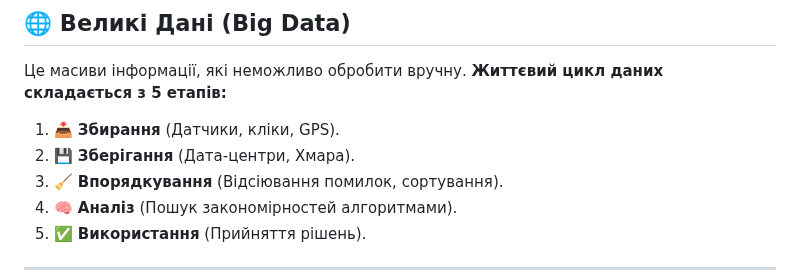
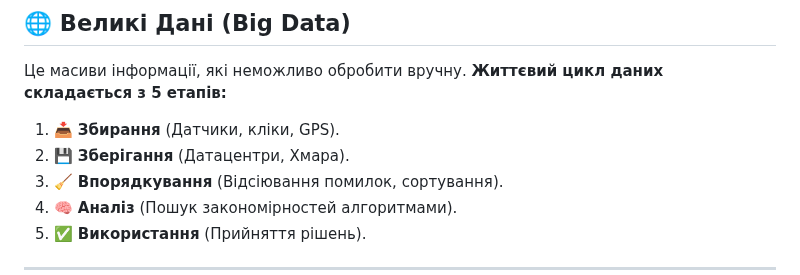
Before and after one commit to ysenko/it-lessons-materials, a Markdown page: content/7/23-data-and-data-processing.md, the part around the change. GitHub-like rendering.

Commit message:
Update content/7/23-data-and-data-processing.md
Co-authored-by: Copilot <175728472+Copilot@users.noreply.github.com>

```diff
--- a/content/7/23-data-and-data-processing.md
+++ b/content/7/23-data-and-data-processing.md
@@ -141,7 +141,7 @@ style: |
 **Життєвий цикл даних складається з 5 етапів:**
 
 1. 📥 **Збирання** (Датчики, кліки, GPS).
-2. 💾 **Зберігання** (Дата-центри, Хмара).
+2. 💾 **Зберігання** (Датацентри, Хмара).
 3. 🧹 **Впорядкування** (Відсіювання помилок, сортування).
 4. 🧠 **Аналіз** (Пошук закономірностей алгоритмами).
 5. ✅ **Використання** (Прийняття рішень).
```
